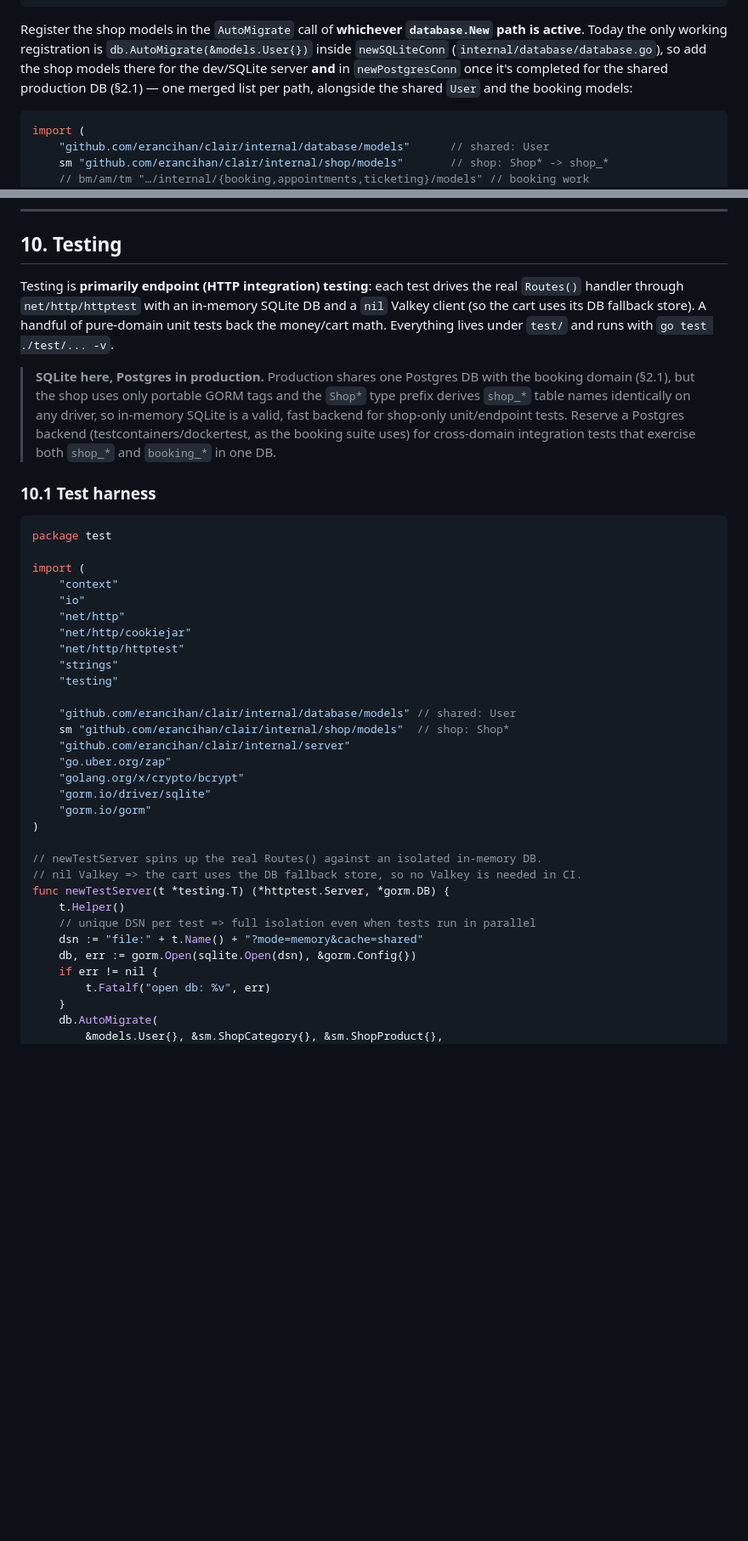
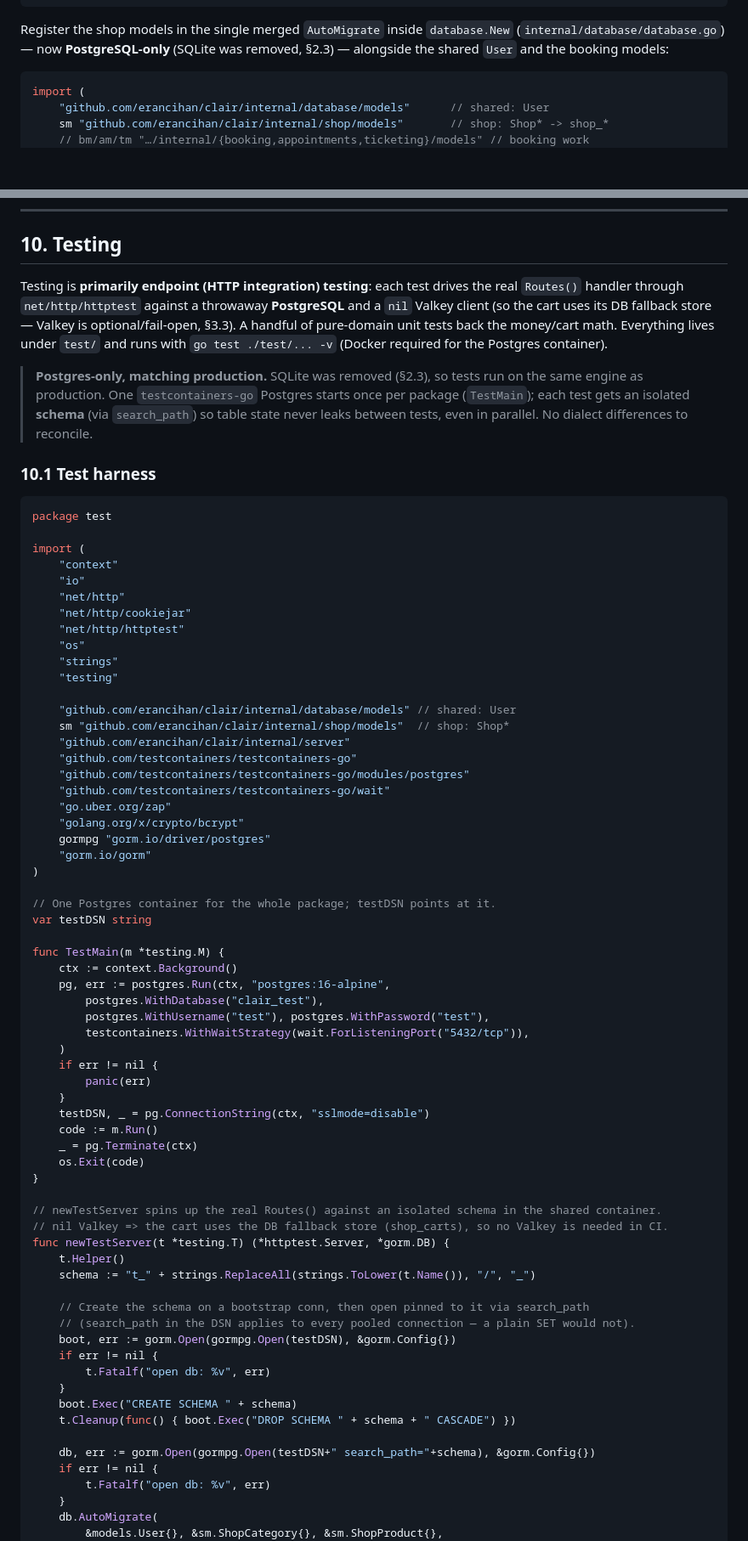
Before and after one commit to erancihan/clair, a Markdown page: docs/shop-plan.md, 2 parts joined by grey strips. Shown at 85% size. Drawn GitHub-style; blank space fills up the shorter version.

````diff
--- a/docs/shop-plan.md
+++ b/docs/shop-plan.md
@@ -264,11 +257,9 @@ type ShopOrderItem struct {
 }
 ```
 
-Register the shop models in the `AutoMigrate` call of **whichever `database.New` path is active**.
-Today the only working registration is `db.AutoMigrate(&models.User{})` inside `newSQLiteConn`
-(`internal/database/database.go`), so add the shop models there for the dev/SQLite server **and** in
-`newPostgresConn` once it's completed for the shared production DB (§2.1) — one merged list per path,
-alongside the shared `User` and the booking models:
+Register the shop models in the single merged `AutoMigrate` inside `database.New`
+(`internal/database/database.go`) — now **PostgreSQL-only** (SQLite was removed, §2.3) — alongside
+the shared `User` and the booking models:
 
 ```go
 import (
@@ -1305,15 +1274,15 @@ is a clean later swap. Add `internal/web/public/products/` to `.gitignore` for l
 ## 10. Testing
 
 Testing is **primarily endpoint (HTTP integration) testing**: each test drives the real
-`Routes()` handler through `net/http/httptest` with an in-memory SQLite DB and a `nil` Valkey
-client (so the cart uses its DB fallback store). A handful of pure-domain unit tests back the
-money/cart math. Everything lives under `test/` and runs with `go test ./test/... -v`.
-
-> **SQLite here, Postgres in production.** Production shares one Postgres DB with the booking domain
-> (§2.1), but the shop uses only portable GORM tags and the `Shop*` type prefix derives `shop_*`
-> table names identically on any driver, so in-memory SQLite is a valid, fast backend for shop-only
-> unit/endpoint tests. Reserve a Postgres backend (testcontainers/dockertest, as the booking suite
-> uses) for cross-domain integration tests that exercise both `shop_*` and `booking_*` in one DB.
+`Routes()` handler through `net/http/httptest` against a throwaway **PostgreSQL** and a `nil` Valkey
+client (so the cart uses its DB fallback store — Valkey is optional/fail-open, §3.3). A handful of
+pure-domain unit tests back the money/cart math. Everything lives under `test/` and runs with
+`go test ./test/... -v` (Docker required for the Postgres container).
+
+> **Postgres-only, matching production.** SQLite was removed (§2.3), so tests run on the same engine
+> as production. One `testcontainers-go` Postgres starts once per package (`TestMain`); each test gets
+> an isolated **schema** (via `search_path`) so table state never leaks between tests, even in
+> parallel. No dialect differences to reconcile.
 
 ### 10.1 Test harness
 
@@ -1326,25 +1295,57 @@ import (
 	"net/http"
 	"net/http/cookiejar"
 	"net/http/httptest"
+	"os"
 	"strings"
 	"testing"
 
 	"github.com/erancihan/clair/internal/database/models" // shared: User
 	sm "github.com/erancihan/clair/internal/shop/models"  // shop: Shop*
 	"github.com/erancihan/clair/internal/server"
+	"github.com/testcontainers/testcontainers-go"
+	"github.com/testcontainers/testcontainers-go/modules/postgres"
+	"github.com/testcontainers/testcontainers-go/wait"
 	"go.uber.org/zap"
 	"golang.org/x/crypto/bcrypt"
-	"gorm.io/driver/sqlite"
+	gormpg "gorm.io/driver/postgres"
 	"gorm.io/gorm"
 )
 
-// newTestServer spins up the real Routes() against an isolated in-memory DB.
-// nil Valkey => the cart uses the DB fallback store, so no Valkey is needed in CI.
+// One Postgres container for the whole package; testDSN points at it.
+var testDSN string
+
+func TestMain(m *testing.M) {
+	ctx := context.Background()
+	pg, err := postgres.Run(ctx, "postgres:16-alpine",
+		postgres.WithDatabase("clair_test"),
+		postgres.WithUsername("test"), postgres.WithPassword("test"),
+		testcontainers.WithWaitStrategy(wait.ForListeningPort("5432/tcp")),
+	)
+	if err != nil {
+		panic(err)
+	}
+	testDSN, _ = pg.ConnectionString(ctx, "sslmode=disable")
+	code := m.Run()
+	_ = pg.Terminate(ctx)
+	os.Exit(code)
+}
+
+// newTestServer spins up the real Routes() against an isolated schema in the shared container.
+// nil Valkey => the cart uses the DB fallback store (shop_carts), so no Valkey is needed in CI.
 func newTestServer(t *testing.T) (*httptest.Server, *gorm.DB) {
 	t.Helper()
-	// unique DSN per test => full isolation even when tests run in parallel
-	dsn := "file:" + t.Name() + "?mode=memory&cache=shared"
-	db, err := gorm.Open(sqlite.Open(dsn), &gorm.Config{})
+	schema := "t_" + strings.ReplaceAll(strings.ToLower(t.Name()), "/", "_")
+
+	// Create the schema on a bootstrap conn, then open pinned to it via search_path
+	// (search_path in the DSN applies to every pooled connection — a plain SET would not).
+	boot, err := gorm.Open(gormpg.Open(testDSN), &gorm.Config{})
+	if err != nil {
+		t.Fatalf("open db: %v", err)
+	}
+	boot.Exec("CREATE SCHEMA " + schema)
+	t.Cleanup(func() { boot.Exec("DROP SCHEMA " + schema + " CASCADE") })
+
+	db, err := gorm.Open(gormpg.Open(testDSN+" search_path="+schema), &gorm.Config{})
 	if err != nil {
 		t.Fatalf("open db: %v", err)
 	}
````
Also changed, not shown: other parts of docs/shop-plan.md (+52 -83 lines).
